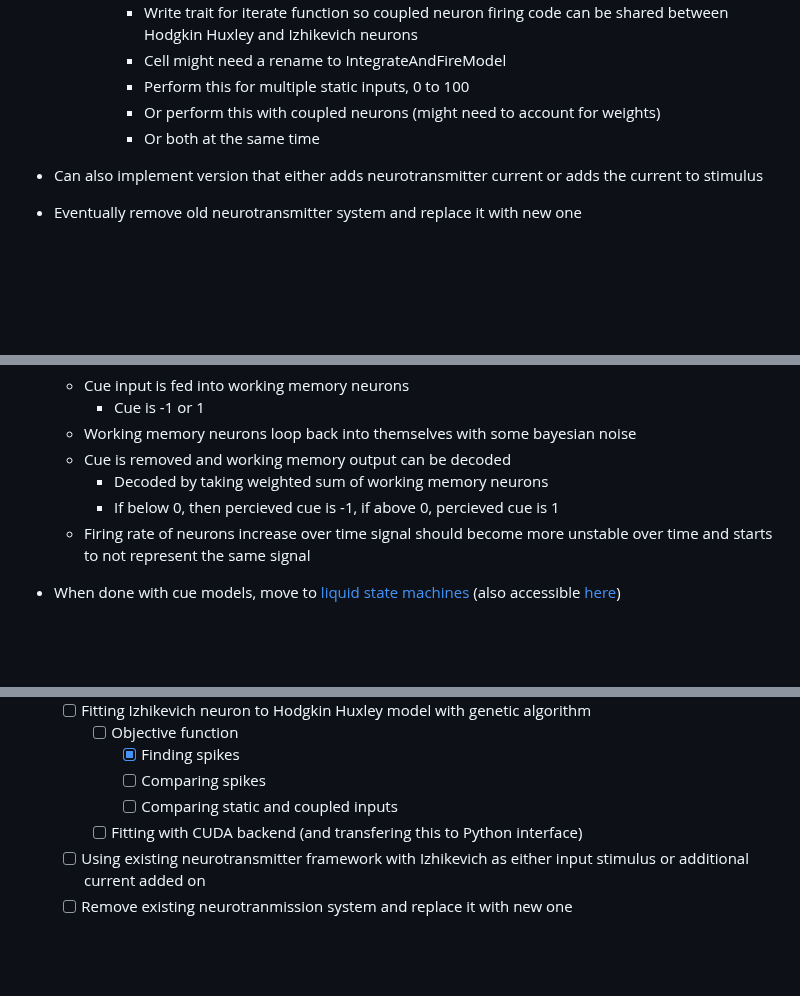
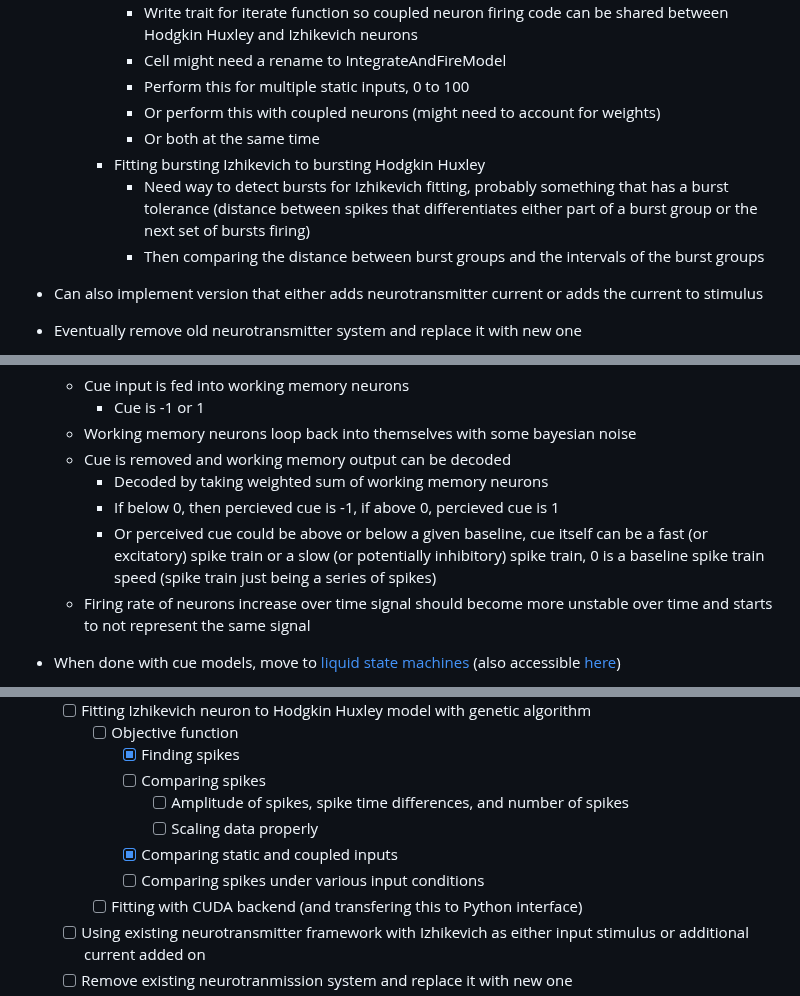
Before and after one commit to NikhilMukraj/spiking-neural-networks, a Markdown page: README.md, 3 parts joined by grey strips. Drawn GitHub-style; blank space fills up the shorter version.

Commit message:
more notes

```diff
--- a/README.md
+++ b/README.md
@@ -24,6 +24,9 @@ EEG processing with fourier transforms, and power spectral density calculations
       - Perform this for multiple static inputs, 0 to 100
       - Or perform this with coupled neurons (might need to account for weights)
       - Or both at the same time
+    - Fitting bursting Izhikevich to bursting Hodgkin Huxley
+      - Need way to detect bursts for Izhikevich fitting, probably something that has a burst tolerance (distance between spikes that differentiates either part of a burst group or the next set of bursts firing)
+      - Then comparing the distance between burst groups and the intervals of the burst groups
 - Can also implement version that either adds neurotransmitter current or adds the current to stimulus
 
 - Eventually remove old neurotransmitter system and replace it with new one
@@ -44,6 +47,7 @@ EEG processing with fourier transforms, and power spectral density calculations
   - Cue is removed and working memory output can be decoded
     - Decoded by taking weighted sum of working memory neurons
     - If below 0, then percieved cue is -1, if above 0, percieved cue is 1
+    - Or perceived cue could be above or below a given baseline, cue itself can be a fast (or excitatory) spike train or a slow (or potentially inhibitory) spike train, 0 is a baseline spike train speed (spike train just being a series of spikes)
   - Firing rate of neurons increase over time signal should become more unstable over time and starts to not represent the same signal
 - When done with cue models, move to [liquid state machines](https://medium.com/@noraveshfarshad/reservoir-computing-model-of-prefrontal-cortex-4cf0629a8eff#:~:text=In%20a%20reservoir%20computing%20model,as%20visual%20or%20auditory%20cues.) (also accessible [here](https://journals.plos.org/ploscompbiol/article?id=10.1371/journal.pcbi.1006624))
 - When done modeling memory, attempt classifying with liquid state machines
@@ -125,7 +130,10 @@ EEG processing with fourier transforms, and power spectral density calculations
     - [ ] Objective function
       - [x] Finding spikes
       - [ ] Comparing spikes
-      - [ ] Comparing static and coupled inputs
+        - [ ] Amplitude of spikes, spike time differences, and number of spikes
+        - [ ] Scaling data properly
+      - [x] Comparing static and coupled inputs
+      - [ ] Comparing spikes under various input conditions
     - [ ] Fitting with CUDA backend (and transfering this to Python interface)
   - [ ] Using existing neurotransmitter framework with Izhikevich as either input stimulus or additional current added on
   - [ ] Remove existing neurotranmission system and replace it with new one
```
Also changed, not shown: other parts of README.md (+1 -0 lines).
